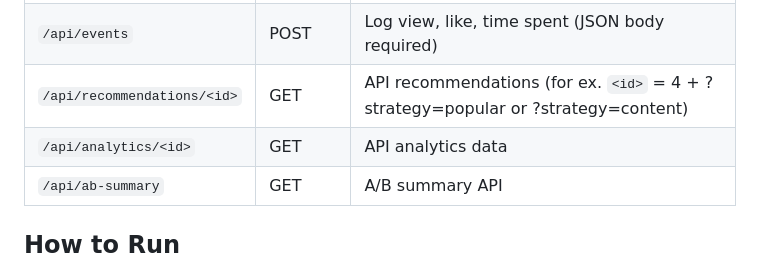
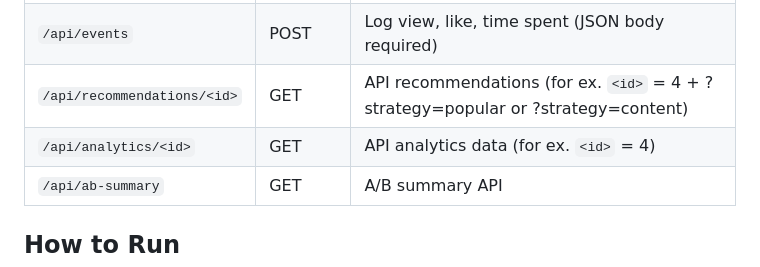
Before and after one commit to Gashi1234/article-recommendation-engine, a Markdown page: README.md, the part around the change. GitHub-like rendering.

Commit message:
README Documentation

```diff
--- a/README.md
+++ b/README.md
@@ -149,7 +149,7 @@ This allows objective comparison of algorithm performance using real interaction
 | `/ab-dashboard` | GET | A/B Testing dashboard |
 | `/api/events` | POST | Log view, like, time spent (JSON body required) |
 | `/api/recommendations/<id>` | GET | API recommendations (for ex. `<id>` = 4 + ?strategy=popular or ?strategy=content) |
-| `/api/analytics/<id>` | GET | API analytics data |
+| `/api/analytics/<id>` | GET | API analytics data (for ex. `<id>` = 4) |
 | `/api/ab-summary` | GET | A/B summary API |
 
 
```
